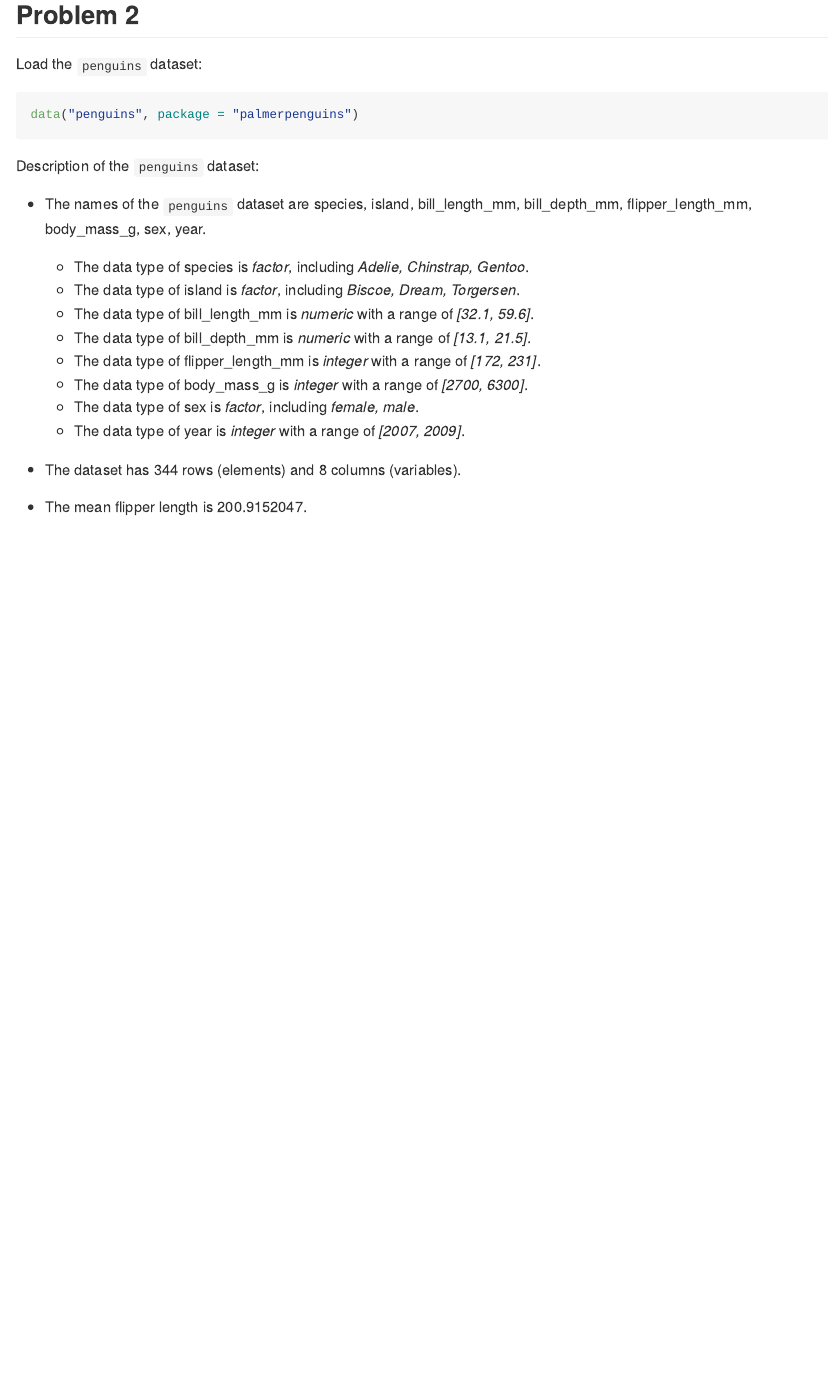
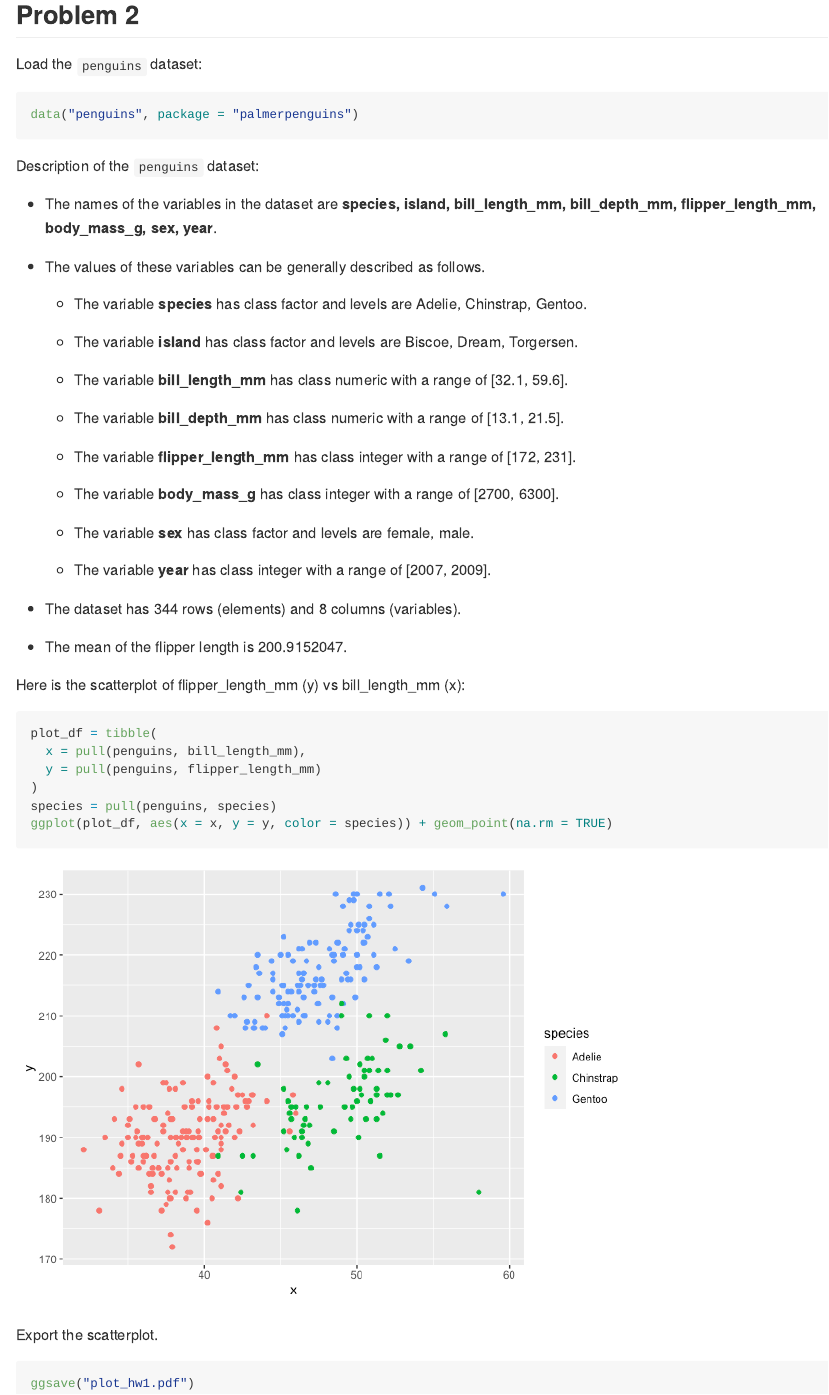
Before and after one commit to LingTuo/p8105_hw1_lt2812, an R Markdown document (p8105_hw1_lt2812.Rmd): the page in a window 1100 px wide, from 1540 px down. The pictures show the output file p8105_hw1_lt2812.md that the author committed with the source, drawn offline in the style of GitHub.

Commit message:
Prob2 -- create and export plot, adjust former code

````diff
--- a/p8105_hw1_lt2812.Rmd
+++ b/p8105_hw1_lt2812.Rmd
@@ -64,16 +64,51 @@ data("penguins", package = "palmerpenguins")
 
 Description of the `penguins` dataset:
 
-* The names of the `penguins` dataset are `r names(penguins)`.
-  + The data type of species is *`r class(pull(penguins, species))`*, including *`r levels(pull(penguins, species))`*.
-  + The data type of island is *`r class(pull(penguins, island))`*, including *`r levels(pull(penguins, island))`*.
-  + The data type of bill_length_mm is *`r class(pull(penguins, bill_length_mm))`* with a range of *[`r range(pull(penguins, bill_length_mm), na.rm = TRUE)`]*.
-  + The data type of bill_depth_mm is *`r class(pull(penguins, bill_depth_mm))`* with a range of *[`r range(pull(penguins, bill_depth_mm), na.rm = TRUE)`]*.
-  + The data type of flipper_length_mm is *`r class(pull(penguins, flipper_length_mm))`* with a range of *[`r range(pull(penguins, flipper_length_mm), na.rm = TRUE)`]*.
-  + The data type of body_mass_g is *`r class(pull(penguins, body_mass_g))`* with a range of *[`r range(pull(penguins, body_mass_g), na.rm = TRUE)`]*.
-  + The data type of sex is *`r class(pull(penguins, sex))`*, including *`r levels(pull(penguins, sex))`*.
-  + The data type of year is *`r class(pull(penguins, year))`* with a range of *[`r range(pull(penguins, year), na.rm = TRUE)`]*.
+* The names of the variables in the dataset are **`r names(penguins)`**.
+
+* The values of these variables can be generally described as follows.
+
+  + The variable **`r names(penguins[1])`** has class `r class(pull(penguins, species))`
+  and levels are `r levels(pull(penguins, species))`.
+
+  + The variable **`r names(penguins[2])`** has class `r class(pull(penguins, island))`
+  and levels are `r levels(pull(penguins, island))`.
+
+  + The variable **`r names(penguins[3])`** has class `r class(pull(penguins, bill_length_mm))`
+  with a range of [`r range(pull(penguins, bill_length_mm), na.rm = TRUE)`].
+
+  + The variable **`r names(penguins[4])`** has class `r class(pull(penguins, bill_depth_mm))`
+  with a range of [`r range(pull(penguins, bill_depth_mm), na.rm = TRUE)`].
+
+  + The variable **`r names(penguins[5])`** has class `r class(pull(penguins, flipper_length_mm))`
+  with a range of [`r range(pull(penguins, flipper_length_mm), na.rm = TRUE)`].
+
+  + The variable **`r names(penguins[6])`** has class `r class(pull(penguins, body_mass_g))`
+  with a range of [`r range(pull(penguins, body_mass_g), na.rm = TRUE)`].
+
+  + The variable **`r names(penguins[7])`** has class `r class(pull(penguins, sex))`
+  and levels are `r levels(pull(penguins, sex))`.
+
+  + The variable **`r names(penguins[8])`** has class `r class(pull(penguins, year))`
+  with a range of [`r range(pull(penguins, year), na.rm = TRUE)`].
 
 * The dataset has `r nrow(penguins)` rows (elements) and `r ncol(penguins)` columns (variables).
 
-* The mean flipper length is `r mean(pull(penguins, flipper_length_mm), na.rm=TRUE)`.
+* The mean of the flipper length is `r mean(pull(penguins, flipper_length_mm), na.rm=TRUE)`.
+
+Here is the scatterplot of flipper_length_mm (y) vs bill_length_mm (x):
+
+```{r yx_scatter}
+plot_df = tibble(
+  x = pull(penguins, bill_length_mm),
+  y = pull(penguins, flipper_length_mm)
+)
+species = pull(penguins, species)
+ggplot(plot_df, aes(x = x, y = y, color = species)) + geom_point(na.rm = TRUE)
+```
+
+Export the scatterplot.
+
+```{r, eval = FALSE}
+ggsave("plot_hw1.pdf")
+```
````
Also changed, not shown: p8105_hw1_lt2812.md, p8105_hw1_lt2812_files/figure-gfm/yx_scatter-1.png (added), plot_hw1.pdf (added).
